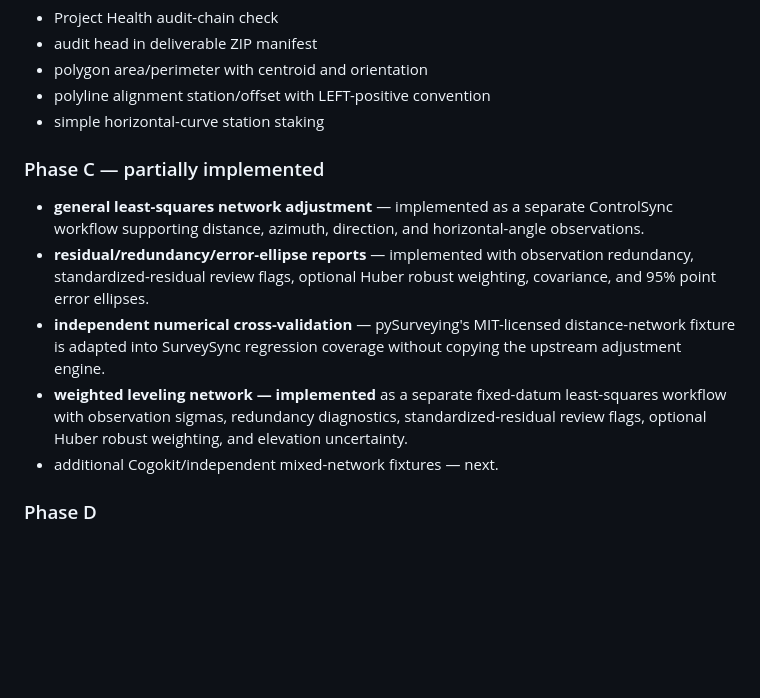
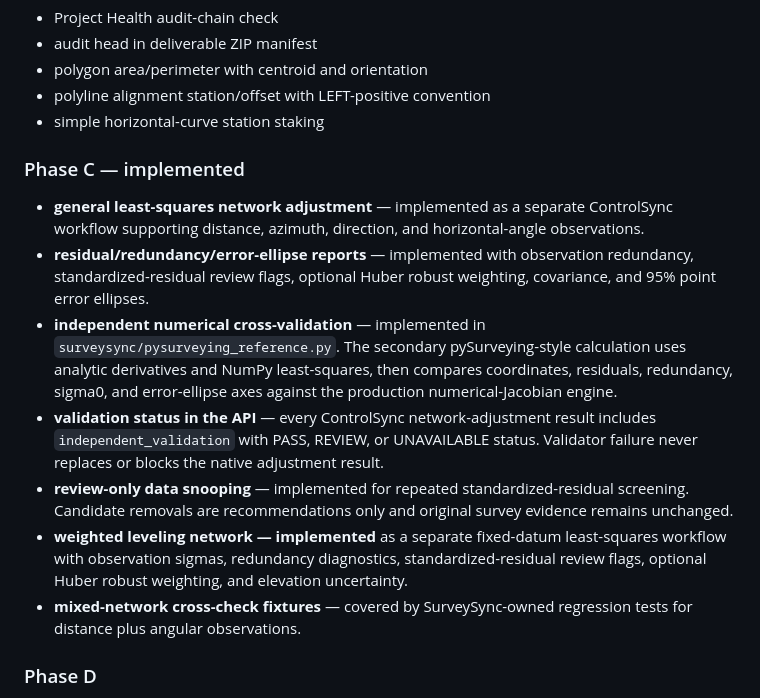
Before and after one commit to cpaul1988/SurveySync, a Markdown page: docs/OPEN_SOURCE_INTEGRATION_PLAN.md, the part around the change. GitHub-like rendering; blank space fills up the shorter version.

Commit message:
Mark pySurveying validation phase implemented

```diff
--- a/docs/OPEN_SOURCE_INTEGRATION_PLAN.md
+++ b/docs/OPEN_SOURCE_INTEGRATION_PLAN.md
@@ -294,12 +294,14 @@ deferred because it would impose materially different distribution obligations.
 - polyline alignment station/offset with LEFT-positive convention
 - simple horizontal-curve station staking
 
-### Phase C — partially implemented
+### Phase C — implemented
 - **general least-squares network adjustment** — implemented as a separate ControlSync workflow supporting distance, azimuth, direction, and horizontal-angle observations.
 - **residual/redundancy/error-ellipse reports** — implemented with observation redundancy, standardized-residual review flags, optional Huber robust weighting, covariance, and 95% point error ellipses.
-- **independent numerical cross-validation** — pySurveying's MIT-licensed distance-network fixture is adapted into SurveySync regression coverage without copying the upstream adjustment engine.
+- **independent numerical cross-validation** — implemented in `surveysync/pysurveying_reference.py`. The secondary pySurveying-style calculation uses analytic derivatives and NumPy least-squares, then compares coordinates, residuals, redundancy, sigma0, and error-ellipse axes against the production numerical-Jacobian engine.
+- **validation status in the API** — every ControlSync network-adjustment result includes `independent_validation` with PASS, REVIEW, or UNAVAILABLE status. Validator failure never replaces or blocks the native adjustment result.
+- **review-only data snooping** — implemented for repeated standardized-residual screening. Candidate removals are recommendations only and original survey evidence remains unchanged.
 - **weighted leveling network — implemented** as a separate fixed-datum least-squares workflow with observation sigmas, redundancy diagnostics, standardized-residual review flags, optional Huber robust weighting, and elevation uncertainty.
-- additional Cogokit/independent mixed-network fixtures — next.
+- **mixed-network cross-check fixtures** — covered by SurveySync-owned regression tests for distance plus angular observations.
 
 ### Phase D
 - **LandXML 1.2 point/parcel/alignment I/O — implemented** for CgPoints, Parcel Line geometry, and tangent/circular-curve Alignments, with immutable project-source preservation on import. Profiles/surfaces/spirals remain future expansion.
```
